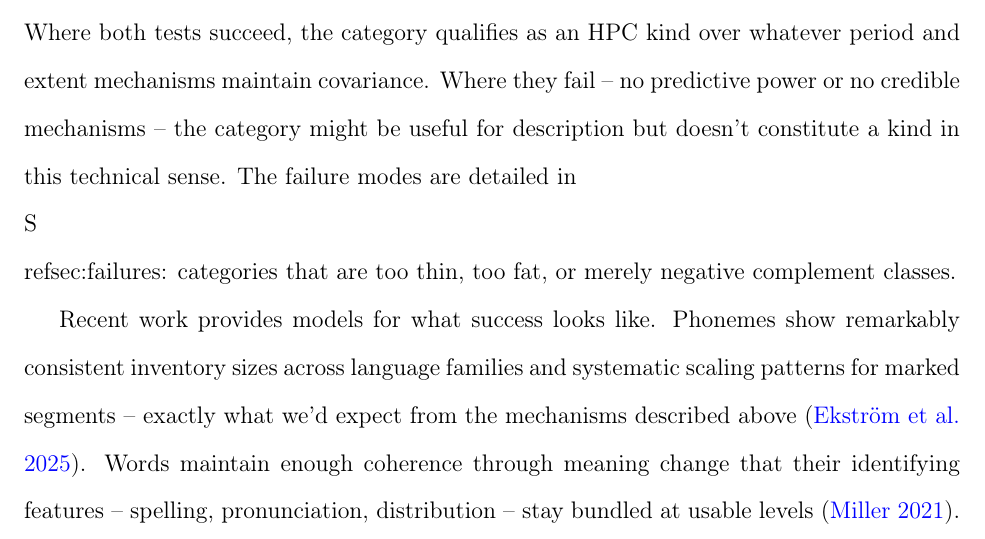
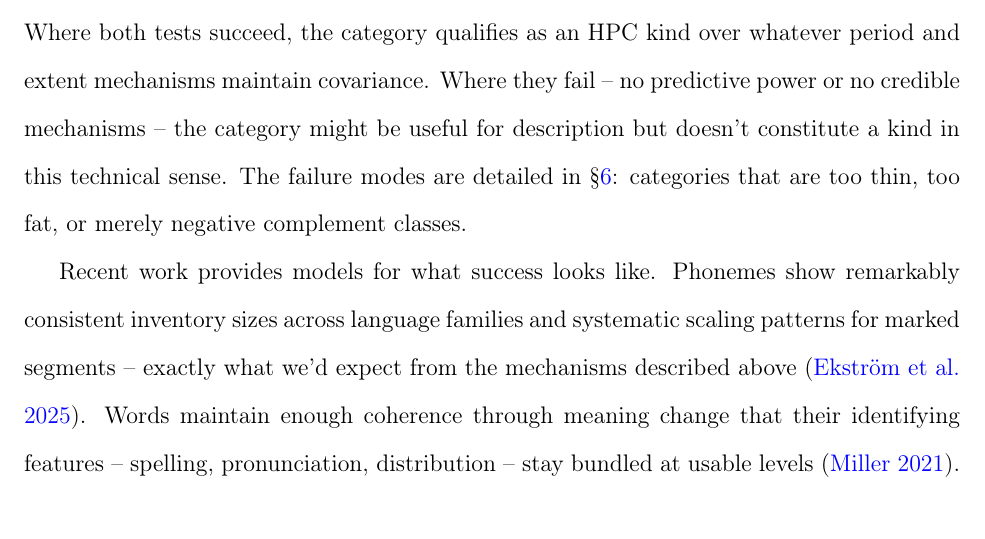
Before and after one commit to BrettRey/Language_as_a_Stack_of_HPC_Kinds, a LaTeX paper (main.tex): part of page 10 of 60, cut so that both start at the same text. Compiled offline with pdfLaTeX.

Commit message:
Final updates for 2026-01-15

```diff
--- a/main.tex
+++ b/main.tex
@@ -186,7 +186,7 @@ The relationship between mechanism and projection is asymmetric in a specific wa
 
 A category might project without identifiable mechanisms (overfitting to spurious patterns) or exhibit putative mechanisms without projecting (broken homeostasis). Both diagnostics have to succeed independently for kindhood to be warranted.
 
-The protocol is straightforward: identify clustered properties, name stabilizers, test prediction, verify signatures. Boyd's HPC framework treats projectibility as supporting inductive inference: from known properties to novel properties, from observed instances to unobserved cases. The cross-validated prediction tests I employ~-- held-out accuracy, F1 scores, cross-corpus transfer~-- operationalize this criterion: if a category supports reliable out-of-sample prediction, it licenses the kind of inductive generalization Boyd has in mind. Where both tests succeed, the category qualifies as an HPC kind over whatever period and extent mechanisms maintain covariance. Where they fail~-- no predictive power or no credible mechanisms~-- the category might be useful for description but doesn't constitute a kind in this technical sense. The failure modes are detailed in \\S\\ref{sec:failures}: categories that are too thin, too fat, or merely negative complement classes.
+The protocol is straightforward: identify clustered properties, name stabilizers, test prediction, verify signatures. Boyd's HPC framework treats projectibility as supporting inductive inference: from known properties to novel properties, from observed instances to unobserved cases. The cross-validated prediction tests I employ~-- held-out accuracy, F1 scores, cross-corpus transfer~-- operationalize this criterion: if a category supports reliable out-of-sample prediction, it licenses the kind of inductive generalization Boyd has in mind. Where both tests succeed, the category qualifies as an HPC kind over whatever period and extent mechanisms maintain covariance. Where they fail~-- no predictive power or no credible mechanisms~-- the category might be useful for description but doesn't constitute a kind in this technical sense. The failure modes are detailed in \S\ref{sec:failures}: categories that are too thin, too fat, or merely negative complement classes.
 
 Recent work provides models for what success looks like. Phonemes show remarkably consistent inventory sizes across language families and systematic scaling patterns for marked segments~-- exactly what we'd expect from the mechanisms described above \citep{Ekstrom2025PhonemeTool}. Words maintain enough coherence through meaning change that their identifying features~-- spelling, pronunciation, distribution~-- stay bundled at usable levels \citep{Miller2021WordsSpeciesKinds}.
 
```
Also changed, not shown: main.pdf, main.tex (1 more changed lines).
